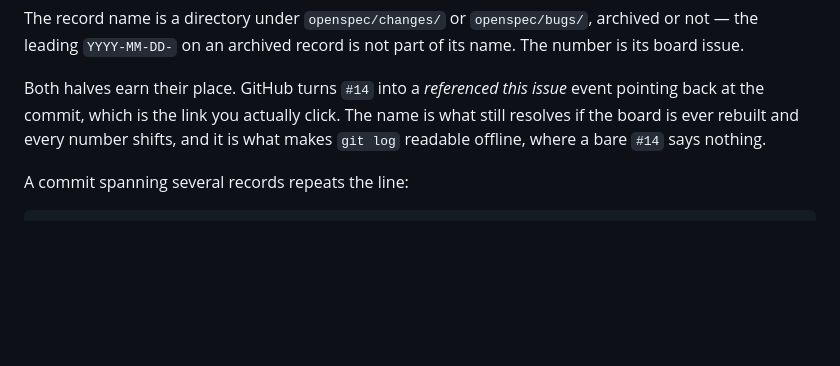
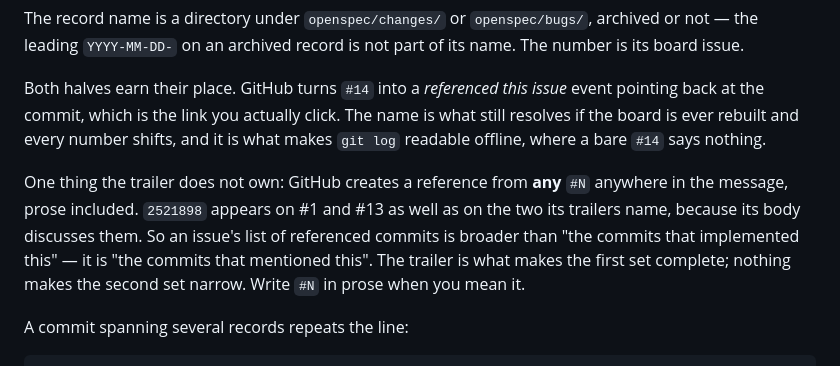
Before and after one commit to zipz4per/gas-price-tracker, a Markdown page: docs/commit-conventions.md, the part around the change. Rendered like a GitHub page; blank space fills up the shorter version.

Commit message:
Note that prose mentions also create references
Verified on 2521898, which lands on #1 and #13 in addition to the two its
trailers name, because its body discusses them. The trailer makes an issue's
referenced-commit list complete; nothing makes it narrow, and reading it as
'the commits that implemented this' would be wrong.

Refs: add-commit-issue-links #14
Co-Authored-By: Claude Opus 5 <noreply@anthropic.com>
Claude-Session: https://claude.ai/code/session_01FkpgP1QC93rTtsG4Y6C2E9

```diff
--- a/docs/commit-conventions.md
+++ b/docs/commit-conventions.md
@@ -29,6 +29,14 @@ Both halves earn their place. GitHub turns `#14` into a *referenced this issue*
 event pointing back at the commit, which is the link you actually click. The
 name is what still resolves if the board is ever rebuilt and every number shifts,
 and it is what makes `git log` readable offline, where a bare `#14` says nothing.
+
+One thing the trailer does not own: GitHub creates a reference from **any**
+`#N` anywhere in the message, prose included. `2521898` appears on #1 and #13
+as well as on the two its trailers name, because its body discusses them. So an
+issue's list of referenced commits is broader than "the commits that implemented
+this" — it is "the commits that mentioned this". The trailer is what makes the
+first set complete; nothing makes the second set narrow. Write `#N` in prose
+when you mean it.
 
 A commit spanning several records repeats the line:
 
```
